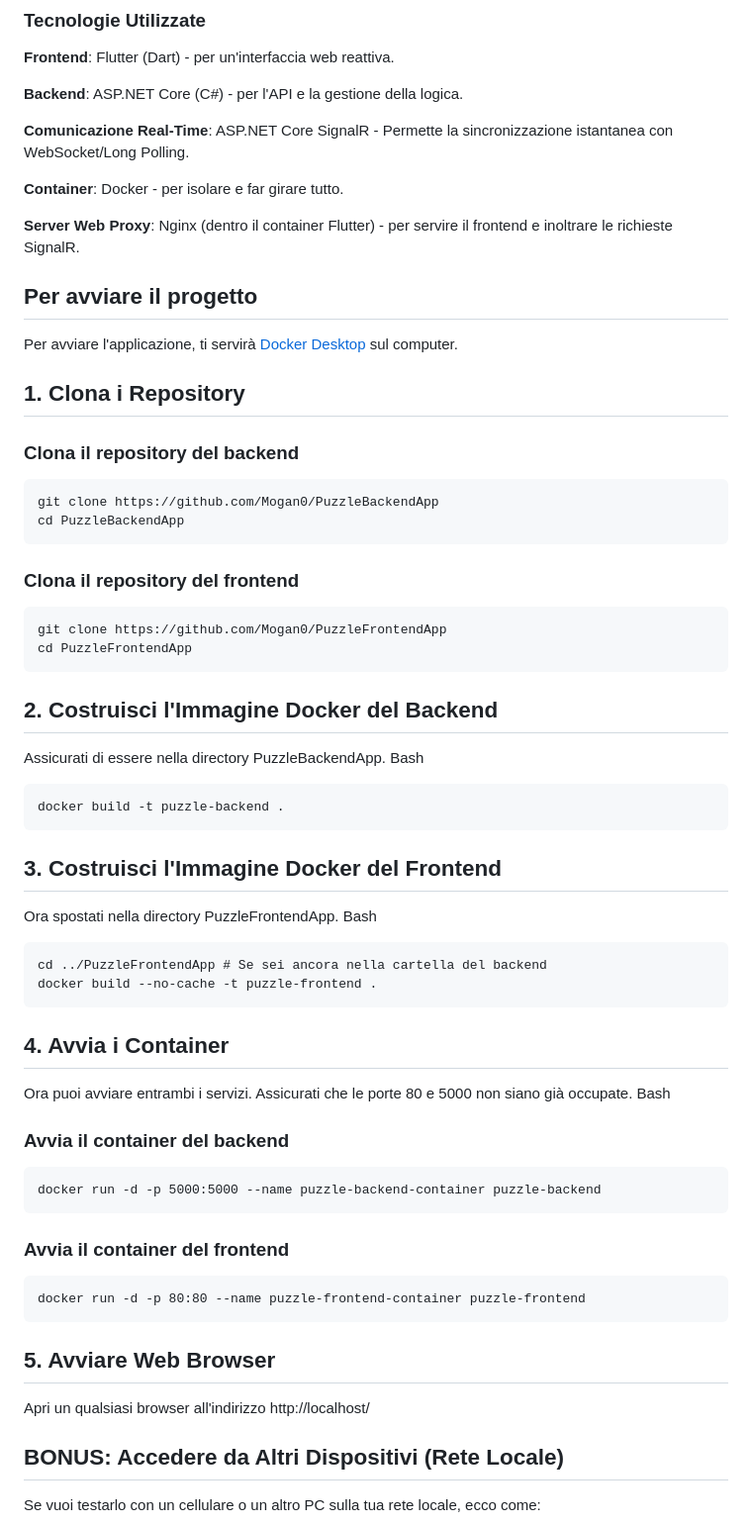
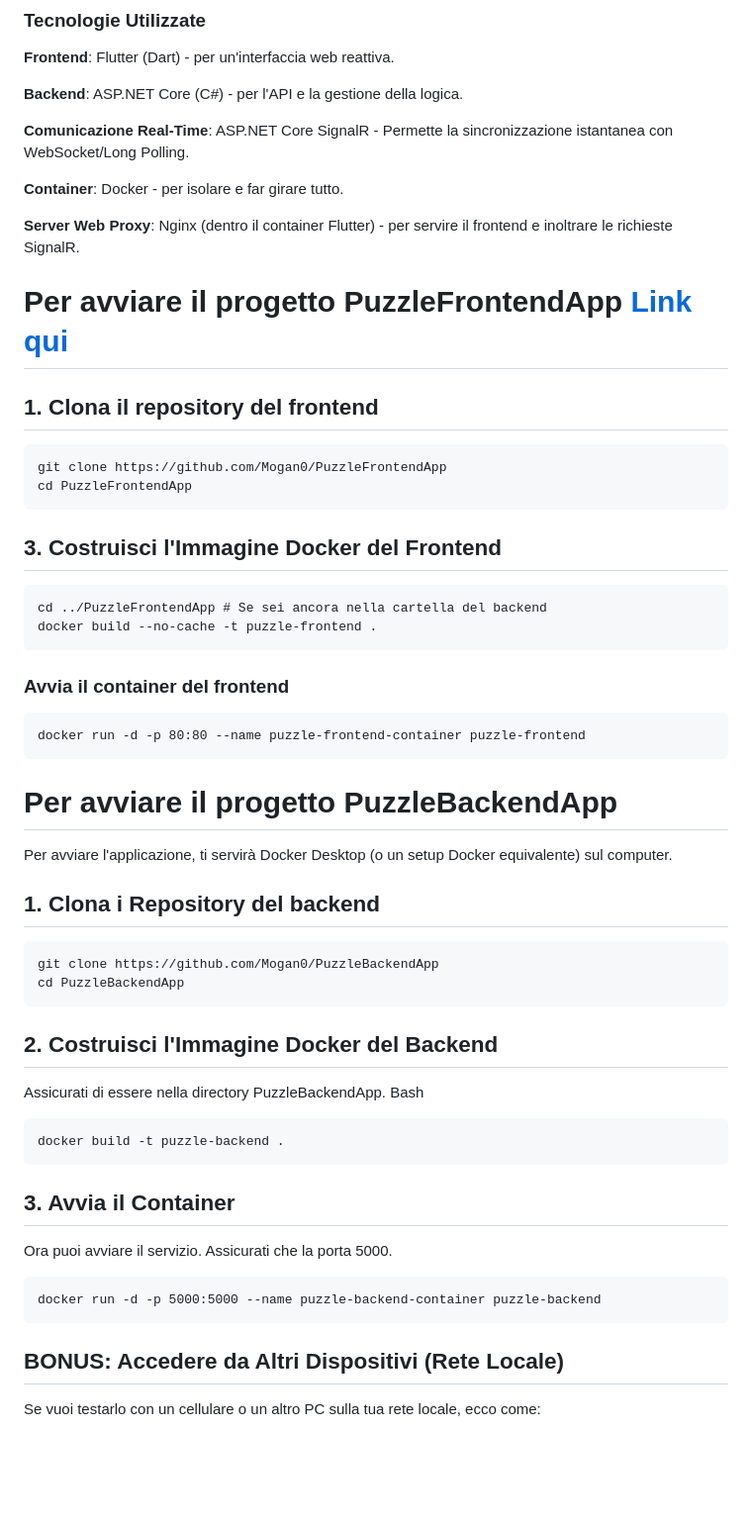
Before and after one commit to Mogan0/PuzzleFrontendApp, a Markdown page: README.md, the part around the change. Shown at 99% size. Drawn GitHub-style; blank space fills up the shorter version.

```diff
--- a/README.md
+++ b/README.md
@@ -23,19 +23,35 @@ Ho scelto di containerizzare entrambi i servizi con Docker.
 
 **Server Web Proxy**: Nginx (dentro il container Flutter) - per servire il frontend e inoltrare le richieste SignalR.
 
-## Per avviare il progetto
 
-Per avviare l'applicazione, ti servirà [Docker Desktop](https://www.docker.com/) sul computer.
 
-## 1. Clona i Repository
+# Per avviare il progetto PuzzleFrontendApp [Link qui](https://github.com/Mogan0/PuzzleFrontendApp/)
 
-### Clona il repository del backend
+## 1. Clona il repository del frontend
+    git clone https://github.com/Mogan0/PuzzleFrontendApp
+    cd PuzzleFrontendApp
+
+## 3. Costruisci l'Immagine Docker del Frontend
+
+    cd ../PuzzleFrontendApp # Se sei ancora nella cartella del backend
+    docker build --no-cache -t puzzle-frontend .
+
+### Avvia il container del frontend
+    docker run -d -p 80:80 --name puzzle-frontend-container puzzle-frontend
+
+
+
+
+
+
+# Per avviare il progetto PuzzleBackendApp
+
+Per avviare l'applicazione, ti servirà Docker Desktop (o un setup Docker equivalente) sul computer.
+
+## 1. Clona i Repository del backend
+
     git clone https://github.com/Mogan0/PuzzleBackendApp
     cd PuzzleBackendApp
-
-### Clona il repository del frontend
-    git clone https://github.com/Mogan0/PuzzleFrontendApp
-    cd PuzzleFrontendApp
 
 ## 2. Costruisci l'Immagine Docker del Backend
 
@@ -44,28 +60,15 @@ Bash
 
     docker build -t puzzle-backend .
 
-## 3. Costruisci l'Immagine Docker del Frontend
+## 3. Avvia il Container
 
-Ora spostati nella directory PuzzleFrontendApp.
-Bash
+Ora puoi avviare il servizio. Assicurati che la porta 5000.
 
-    cd ../PuzzleFrontendApp # Se sei ancora nella cartella del backend
-    docker build --no-cache -t puzzle-frontend .
-
-## 4. Avvia i Container
-
-Ora puoi avviare entrambi i servizi. Assicurati che le porte 80 e 5000 non siano già occupate.
-Bash
-
-### Avvia il container del backend
     docker run -d -p 5000:5000 --name puzzle-backend-container puzzle-backend
 
-### Avvia il container del frontend
-    docker run -d -p 80:80 --name puzzle-frontend-container puzzle-frontend
 
-## 5. Avviare Web Browser
 
-Apri un qualsiasi browser all'indirizzo http://localhost/
+
 
 ## BONUS: Accedere da Altri Dispositivi (Rete Locale)
 
```
